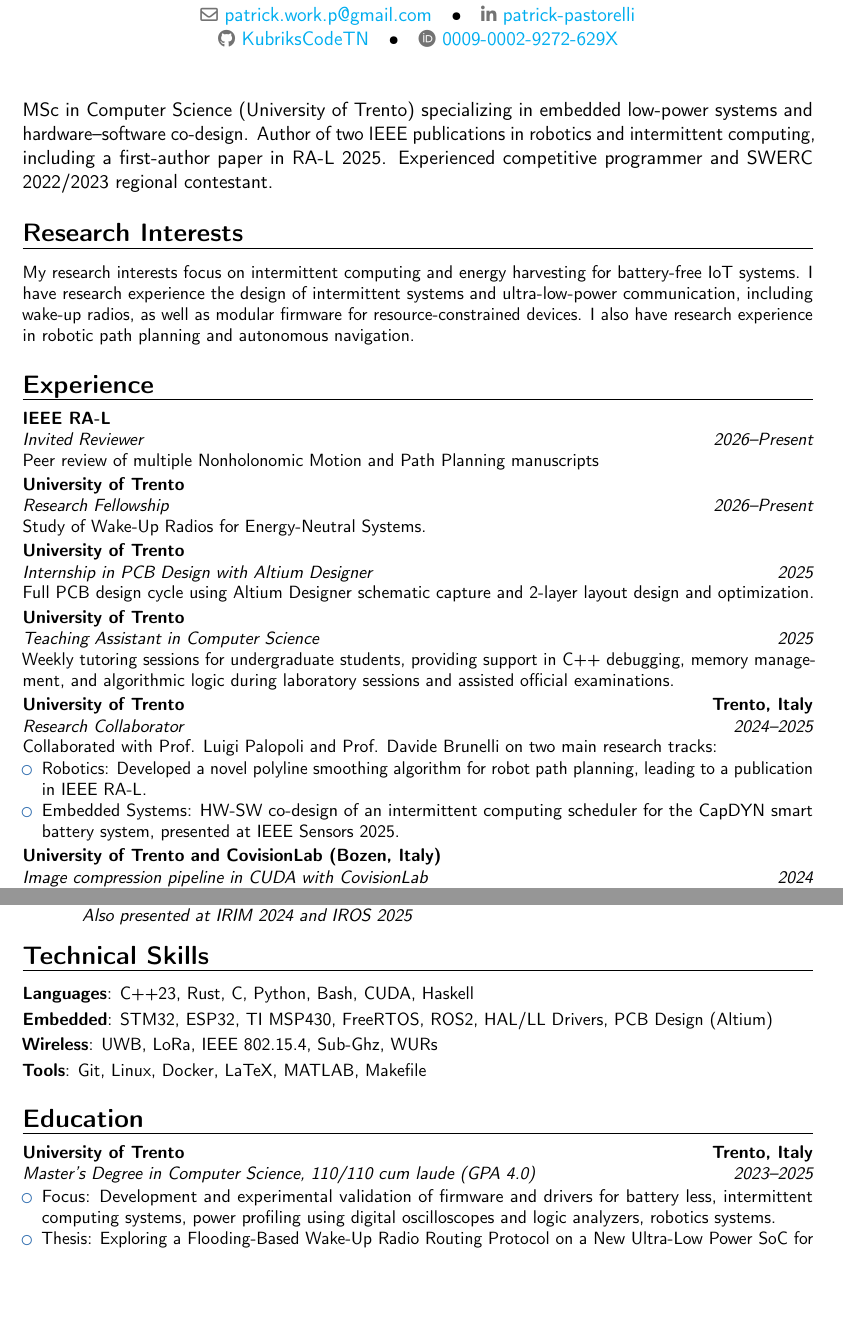
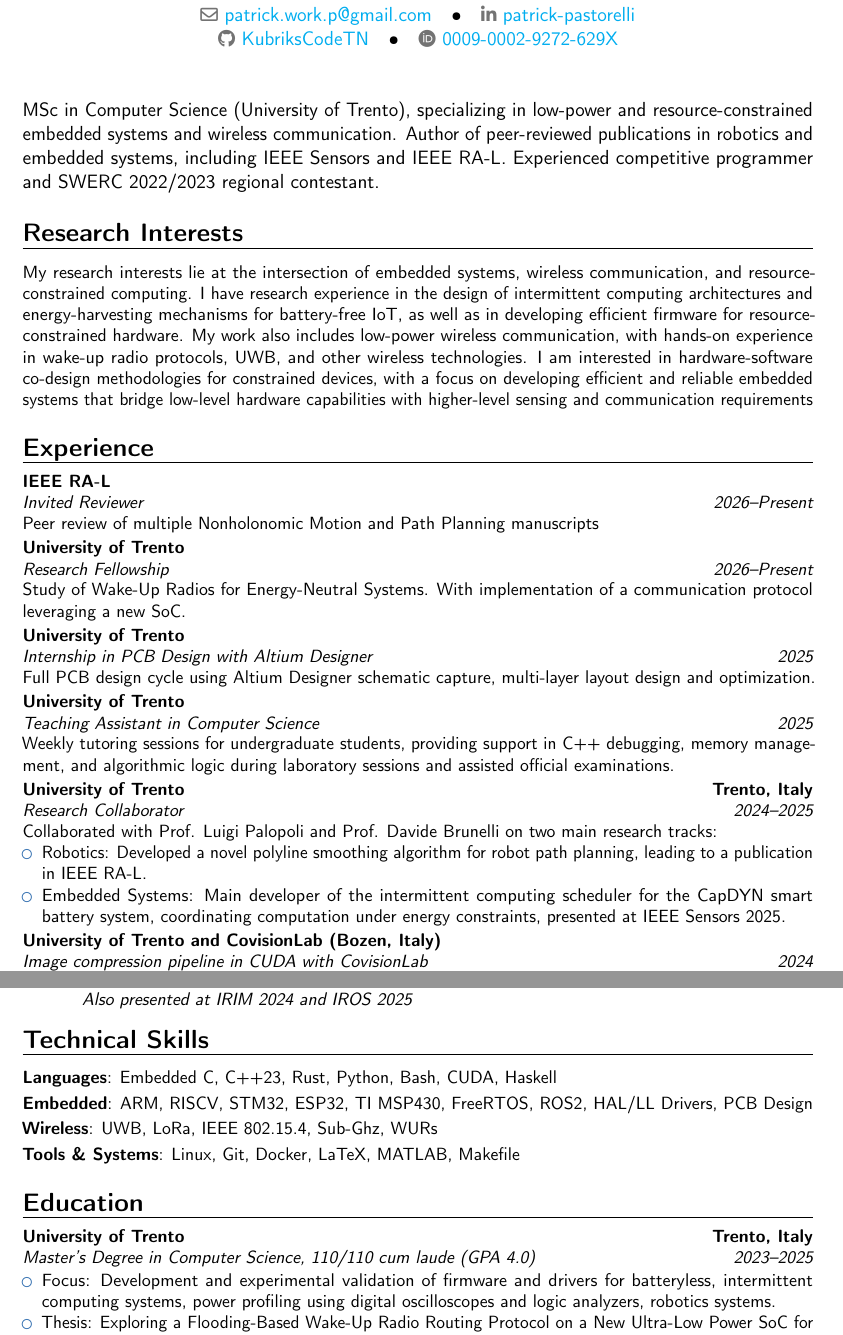
Before and after one commit to KubriksCodeTN/personalCV, a LaTeX CV (main.tex): two parts of pages 1 and 2 of 2, joined at a grey line, cut so that both start at the same text, the shorter picture padded with empty space. Compiled offline with pdfLaTeX.

Commit message:
Add files via upload

```diff
--- a/main.tex
+++ b/main.tex
@@ -24,21 +24,21 @@
 \makecvtitle
 
 \begin{quote}
-    \small{MSc in Computer Science (University of Trento) specializing in embedded low-power systems and hardware–software co-design. Author of two IEEE publications in robotics and intermittent computing, including a first-author paper in RA-L 2025. Experienced competitive programmer and SWERC 2022/2023 regional contestant.}
+    \small{MSc in Computer Science (University of Trento), specializing in low-power and resource-constrained embedded systems and wireless communication. Author of peer-reviewed publications in robotics and embedded systems, including IEEE Sensors and IEEE RA-L. Experienced competitive programmer and SWERC 2022/2023 regional contestant.}
 \end{quote}
 
 \section{Research Interests}
-\small{My research interests focus on intermittent computing and energy harvesting for battery-free IoT systems. I have research experience the design of intermittent systems and ultra-low-power communication, including wake-up radios, as well as modular firmware for resource-constrained devices. I also have research experience in robotic path planning and autonomous navigation.}
+\small{My research interests lie at the intersection of embedded systems, wireless communication, and resource-constrained computing. I have research experience in the design of intermittent computing architectures and energy-harvesting mechanisms for battery-free IoT, as well as in developing efficient firmware for resource-constrained hardware. My work also includes low-power wireless communication, with hands-on experience in wake-up radio protocols, UWB, and other wireless technologies. I am interested in hardware-software co-design methodologies for constrained devices, with a focus on developing efficient and reliable embedded systems that bridge low-level hardware capabilities with higher-level sensing and communication requirements}
 
 \section{Experience}
 \cventry{2026--Present}{Invited Reviewer}{IEEE RA-L}{}{}{
 Peer review of multiple Nonholonomic Motion and Path Planning manuscripts
 }
 \cventry{2026--Present}{Research Fellowship}{University of Trento}{}{}{
-Study of Wake-Up Radios for Energy-Neutral Systems.
+Study of Wake-Up Radios for Energy-Neutral Systems. With implementation of a communication protocol leveraging a new SoC.
 }
 \cventry{2025}{Internship in PCB Design with Altium Designer}{University of Trento}{}{}{
-Full PCB design cycle using Altium Designer schematic capture and 2-layer layout design and optimization.
+Full PCB design cycle using Altium Designer schematic capture, multi-layer layout design and optimization.
 }
 \cventry{2025}{Teaching Assistant in Computer Science}{University of Trento}{}{}{
 Weekly tutoring sessions for undergraduate students, providing support in C++ debugging, memory management, and algorithmic logic during laboratory sessions and assisted official examinations.
@@ -47,7 +47,7 @@ Weekly tutoring sessions for undergraduate students, providing support in C++ de
 Collaborated with Prof. Luigi Palopoli and Prof. Davide Brunelli on two main research tracks:
 \begin{itemize}
     \item Robotics: Developed a novel polyline smoothing algorithm for robot path planning, leading to a publication in IEEE RA-L.
-    \item Embedded Systems: HW-SW co-design of an intermittent computing scheduler for the CapDYN smart battery system, presented at IEEE Sensors 2025.
+    \item Embedded Systems: Main developer of the intermittent computing scheduler for the CapDYN smart battery system, coordinating computation under energy constraints, presented at IEEE Sensors 2025.
 \end{itemize}
 }
 \cventry{2024}{Image compression pipeline in CUDA with CovisionLab}{University of Trento and CovisionLab (Bozen, Italy)}{}{}{
@@ -82,15 +82,15 @@ IEEE Robotics and Automation Letters, Volume: 10, Issue: 4.\\
 }
 
 \section{Technical Skills}
-\cvitem{Languages}{C++23, Rust, C, Python, Bash, CUDA, Haskell}
-\cvitem{Embedded}{STM32, ESP32, TI MSP430, FreeRTOS, ROS2, HAL/LL Drivers, PCB Design (Altium)}
+\cvitem{Languages}{Embedded C, C++23, Rust, Python, Bash, CUDA, Haskell}
+\cvitem{Embedded}{ARM, RISCV, STM32, ESP32, TI MSP430, FreeRTOS, ROS2, HAL/LL Drivers, PCB Design}
 \cvitem{Wireless}{UWB, LoRa, IEEE 802.15.4, Sub-Ghz, WURs}
-\cvitem{Tools}{Git, Linux, Docker, LaTeX, MATLAB, Makefile}
+\cvitem{Tools \& Systems}{Linux, Git, Docker, LaTeX, MATLAB, Makefile}
 
 \section{Education}
 \cventry{2023--2025}{Master's Degree in Computer Science}{University of Trento}{Trento, Italy}{110/110 cum laude (GPA 4.0)}{
 \begin{itemize}
-    \item Focus: Development and experimental validation of firmware and drivers for battery less, intermittent computing systems, power profiling using digital oscilloscopes and logic analyzers, robotics systems.
+    \item Focus: Development and experimental validation of firmware and drivers for batteryless, intermittent computing systems, power profiling using digital oscilloscopes and logic analyzers, robotics systems.
     \item Thesis: Exploring a Flooding-Based Wake-Up Radio Routing Protocol on a New Ultra-Low Power SoC for the IoT.
 \end{itemize}
 }
```
